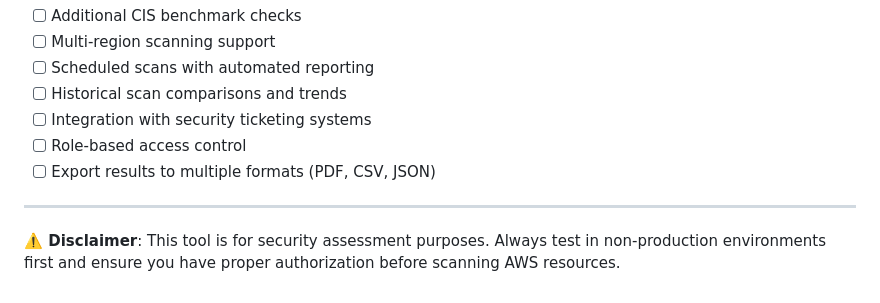
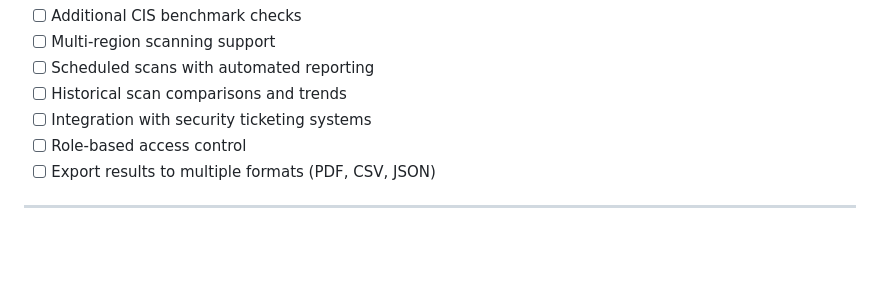
Before and after one commit to prachi-2218/cloudPostureScanner, a Markdown page: README.md, the part around the change. Rendered like a GitHub page; blank space fills up the shorter version.

```diff
--- a/README.md
+++ b/README.md
@@ -187,5 +187,3 @@ cloudPostureScanner/
 - [ ] Export results to multiple formats (PDF, CSV, JSON)
 
 ---
-
-**⚠️ Disclaimer**: This tool is for security assessment purposes. Always test in non-production environments first and ensure you have proper authorization before scanning AWS resources.
```
